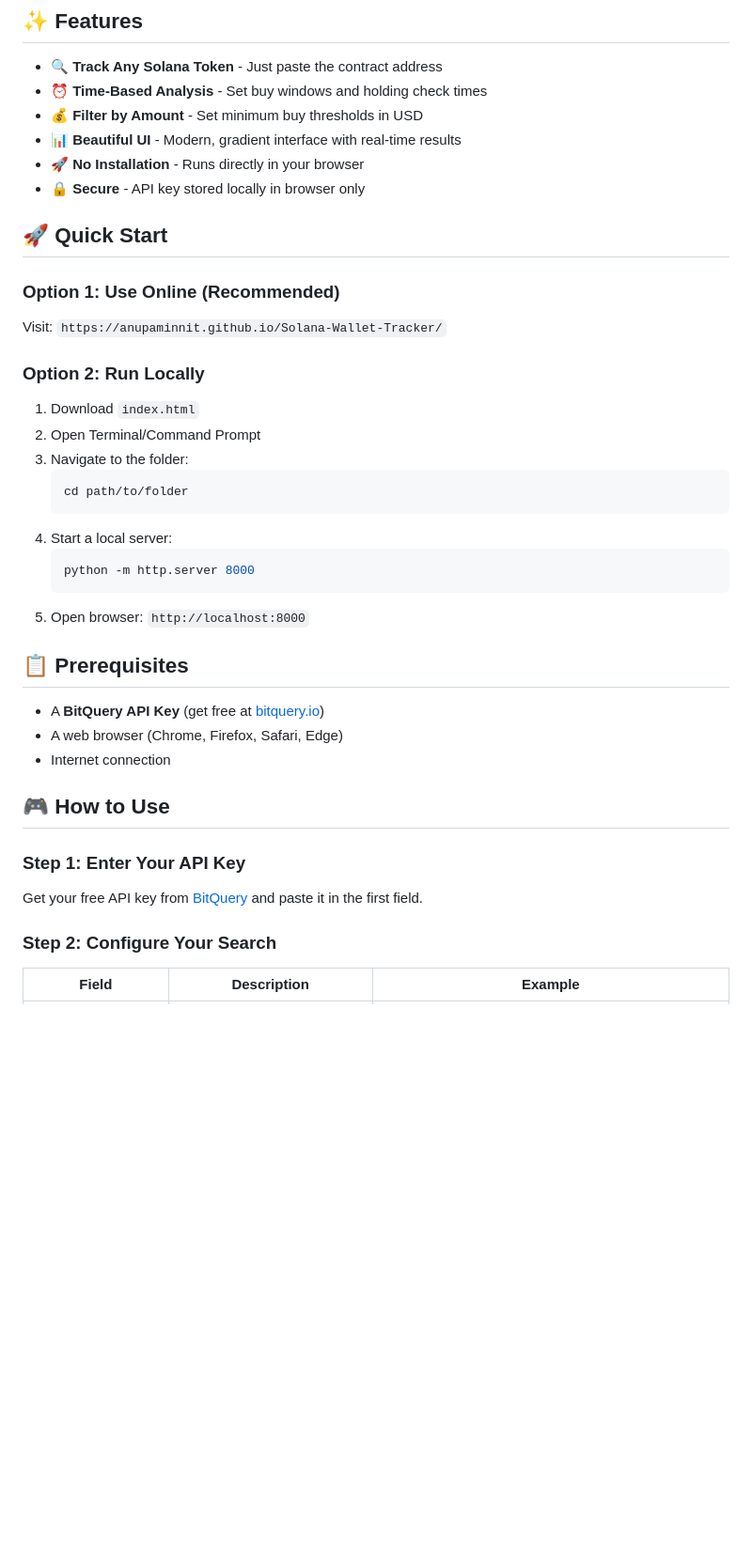
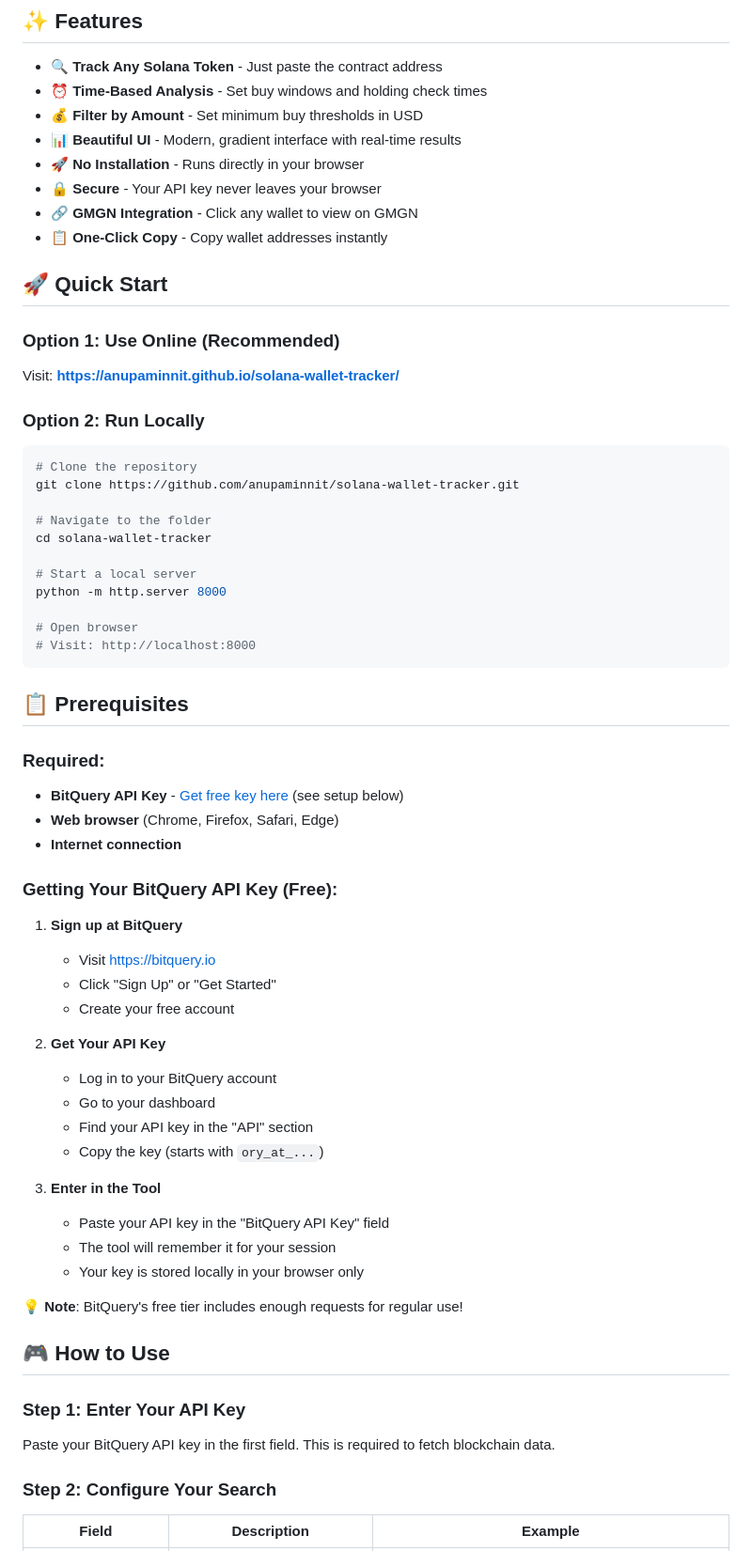
Before and after one commit to anupaminnit/Solana-Wallet-Tracker, a Markdown page: README.md, the part around one of its changes. Shown at 94% size. Drawn GitHub-style; blank space fills up the shorter version.

````diff
--- a/README.md
+++ b/README.md
@@ -21,36 +21,61 @@ Perfect for finding potential insiders, whales, or conviction holders!
 - 💰 **Filter by Amount** - Set minimum buy thresholds in USD
 - 📊 **Beautiful UI** - Modern, gradient interface with real-time results
 - 🚀 **No Installation** - Runs directly in your browser
-- 🔒 **Secure** - API key stored locally in browser only
+- 🔒 **Secure** - Your API key never leaves your browser
+- 🔗 **GMGN Integration** - Click any wallet to view on GMGN
+- 📋 **One-Click Copy** - Copy wallet addresses instantly
 
 ## 🚀 Quick Start
 
 ### Option 1: Use Online (Recommended)
-Visit: `https://anupaminnit.github.io/Solana-Wallet-Tracker/`
+Visit: **[https://anupaminnit.github.io/solana-wallet-tracker/](https://anupaminnit.github.io/solana-wallet-tracker/)**
 
 ### Option 2: Run Locally
-1. Download `index.html`
-2. Open Terminal/Command Prompt
-3. Navigate to the folder:
-   ```bash
-   cd path/to/folder
-   ```
-4. Start a local server:
-   ```bash
-   python -m http.server 8000
-   ```
-5. Open browser: `http://localhost:8000`
+```bash
+# Clone the repository
+git clone https://github.com/anupaminnit/solana-wallet-tracker.git
+
+# Navigate to the folder
+cd solana-wallet-tracker
+
+# Start a local server
+python -m http.server 8000
+
+# Open browser
+# Visit: http://localhost:8000
+```
 
 ## 📋 Prerequisites
 
-- A **BitQuery API Key** (get free at [bitquery.io](https://bitquery.io))
-- A web browser (Chrome, Firefox, Safari, Edge)
-- Internet connection
+### Required:
+- **BitQuery API Key** - [Get free key here](https://bitquery.io) (see setup below)
+- **Web browser** (Chrome, Firefox, Safari, Edge)
+- **Internet connection**
+
+### Getting Your BitQuery API Key (Free):
+
+1. **Sign up at BitQuery**
+   - Visit [https://bitquery.io](https://bitquery.io)
+   - Click "Sign Up" or "Get Started"
+   - Create your free account
+
+2. **Get Your API Key**
+   - Log in to your BitQuery account
+   - Go to your dashboard
+   - Find your API key in the "API" section
+   - Copy the key (starts with `ory_at_...`)
+
+3. **Enter in the Tool**
+   - Paste your API key in the "BitQuery API Key" field
+   - The tool will remember it for your session
+   - Your key is stored locally in your browser only
+
+**💡 Note**: BitQuery's free tier includes enough requests for regular use!
 
 ## 🎮 How to Use
 
 ### Step 1: Enter Your API Key
-Get your free API key from [BitQuery](https://bitquery.io) and paste it in the first field.
+Paste your BitQuery API key in the first field. This is required to fetch blockchain data.
 
 ### Step 2: Configure Your Search
 
````
Also changed, not shown: other parts of README.md (+148 -55 lines).
